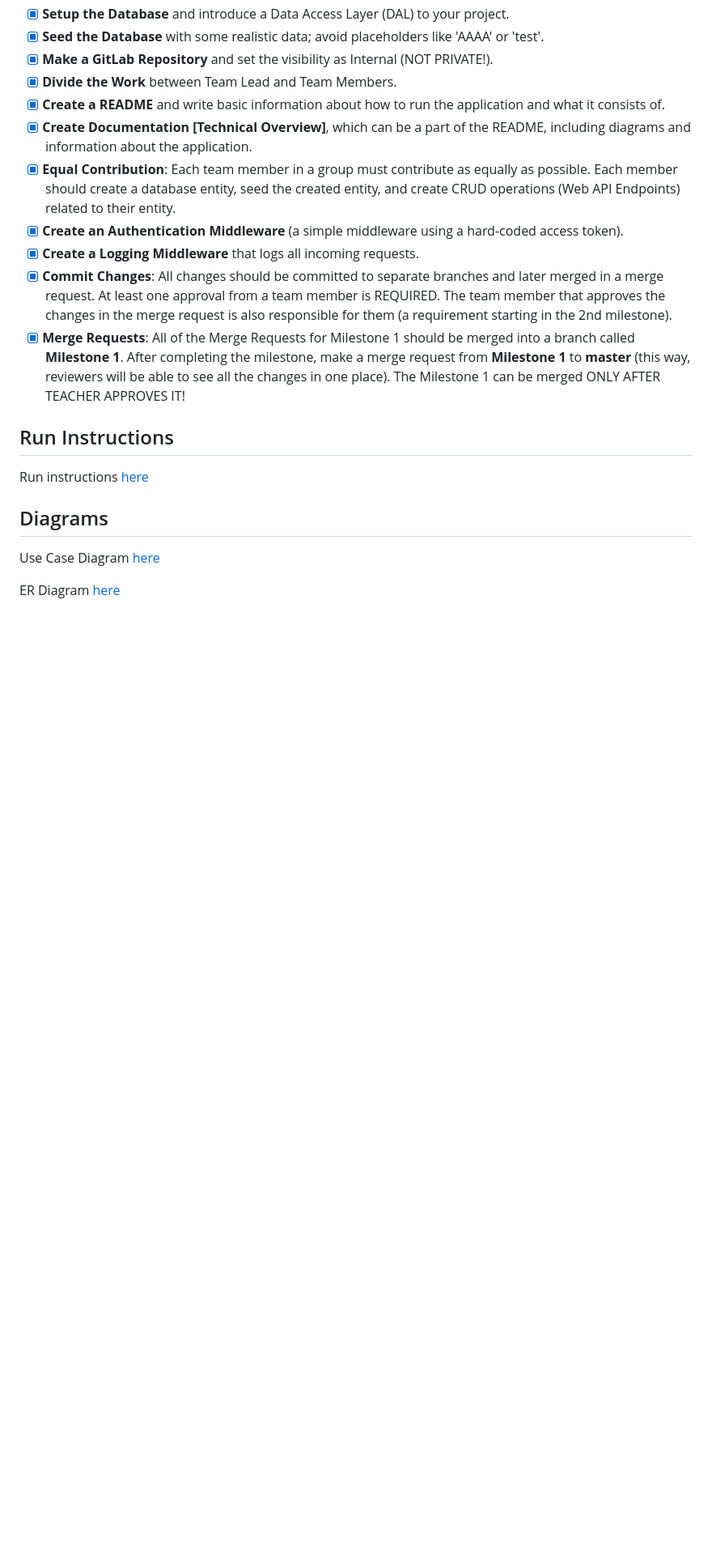
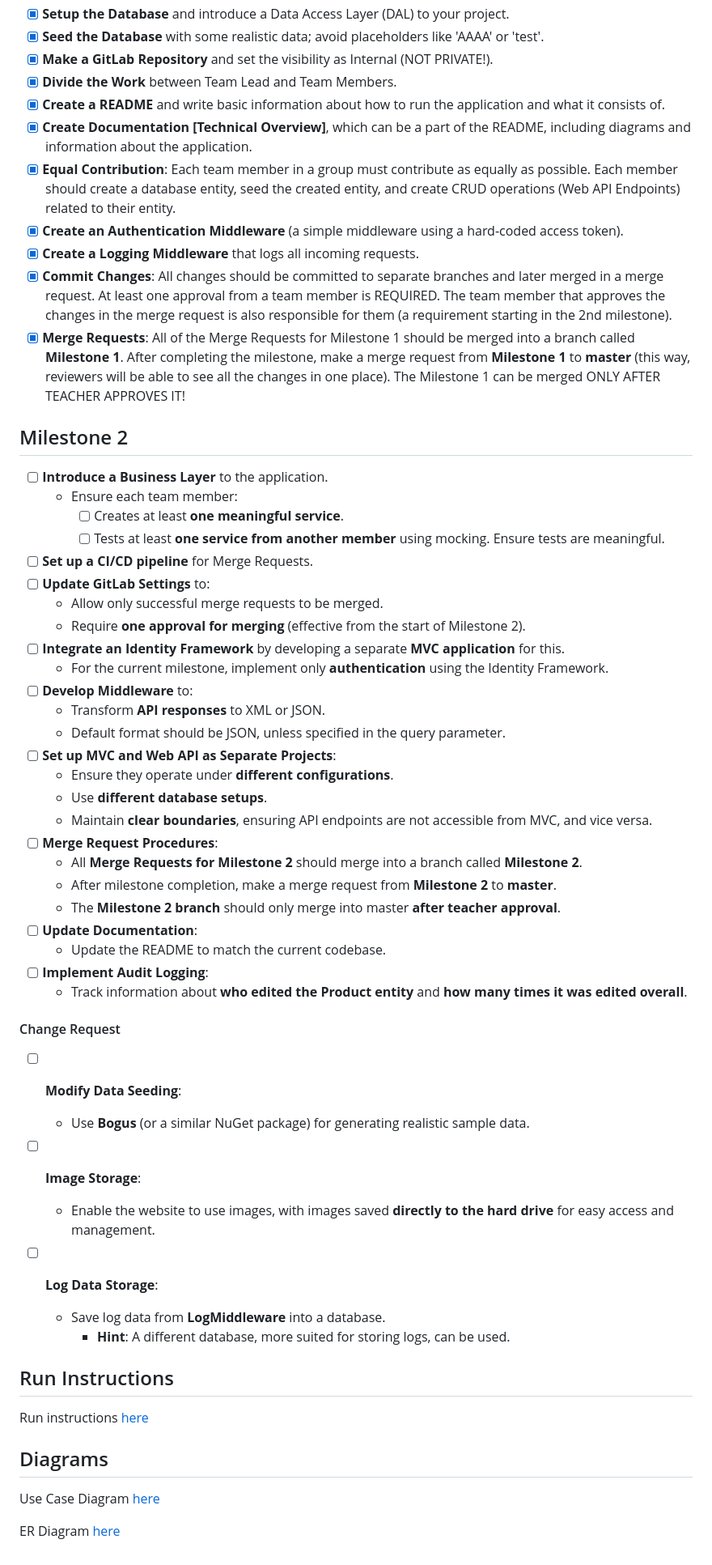
Before and after one commit to mf-16/pa200-project, a Markdown page: README.md, the part around one of its changes. Shown at 81% size. Rendered like a GitHub page; blank space fills up the shorter version.

Commit message:
docs: updated README with Milestone 2

```diff
--- a/README.md
+++ b/README.md
@@ -34,6 +35,47 @@ Moreover, it is requested that the code be made available for retrieval after th
 - [x] **Commit Changes**: All changes should be committed to separate branches and later merged in a merge request. At least one approval from a team member is REQUIRED. The team member that approves the changes in the merge request is also responsible for them (a requirement starting in the 2nd milestone).
 - [x] **Merge Requests**: All of the Merge Requests for Milestone 1 should be merged into a branch called **Milestone 1**. After completing the milestone, make a merge request from **Milestone 1** to **master** (this way, reviewers will be able to see all the changes in one place). The Milestone 1 can be merged ONLY AFTER TEACHER APPROVES IT!
 
+## Milestone 2
+
+- [ ] **Introduce a Business Layer** to the application.
+  - Ensure each team member:
+    - [ ] Creates at least **one meaningful service**.
+    - [ ] Tests at least **one service from another member** using mocking. Ensure tests are meaningful.
+- [ ] **Set up a CI/CD pipeline** for Merge Requests.
+- [ ] **Update GitLab Settings** to:
+  - Allow only successful merge requests to be merged.
+  - Require **one approval for merging** (effective from the start of Milestone 2).
+- [ ] **Integrate an Identity Framework** by developing a separate **MVC application** for this.
+  - For the current milestone, implement only **authentication** using the Identity Framework.
+- [ ] **Develop Middleware** to:
+  - Transform **API responses** to XML or JSON.
+  - Default format should be JSON, unless specified in the query parameter.
+- [ ] **Set up MVC and Web API as Separate Projects**:
+  - Ensure they operate under **different configurations**.
+  - Use **different database setups**.
+  - Maintain **clear boundaries**, ensuring API endpoints are not accessible from MVC, and vice versa.
+- [ ] **Merge Request Procedures**:
+  - All **Merge Requests for Milestone 2** should merge into a branch called **Milestone 2**.
+  - After milestone completion, make a merge request from **Milestone 2** to **master**.
+  - The **Milestone 2 branch** should only merge into master **after teacher approval**.
+- [ ] **Update Documentation**:
+  - Update the README to match the current codebase.
+- [ ] **Implement Audit Logging**:
+  - Track information about **who edited the Product entity** and **how many times it was edited overall**.
+
+
+#### Change Request
+
+- [ ] **Modify Data Seeding**:
+  - Use **Bogus** (or a similar NuGet package) for generating realistic sample data.
+
+- [ ] **Image Storage**:
+  - Enable the website to use images, with images saved **directly to the hard drive** for easy access and management.
+
+- [ ] **Log Data Storage**:
+  - Save log data from **LogMiddleware** into a database.
+    - **Hint**: A different database, more suited for storing logs, can be used.
+
 ## Run Instructions
 
 Run instructions [here](./docs/RUN_INSTRUCTIONS.md)
```
Also changed, not shown: other parts of README.md (+1 -0 lines).
